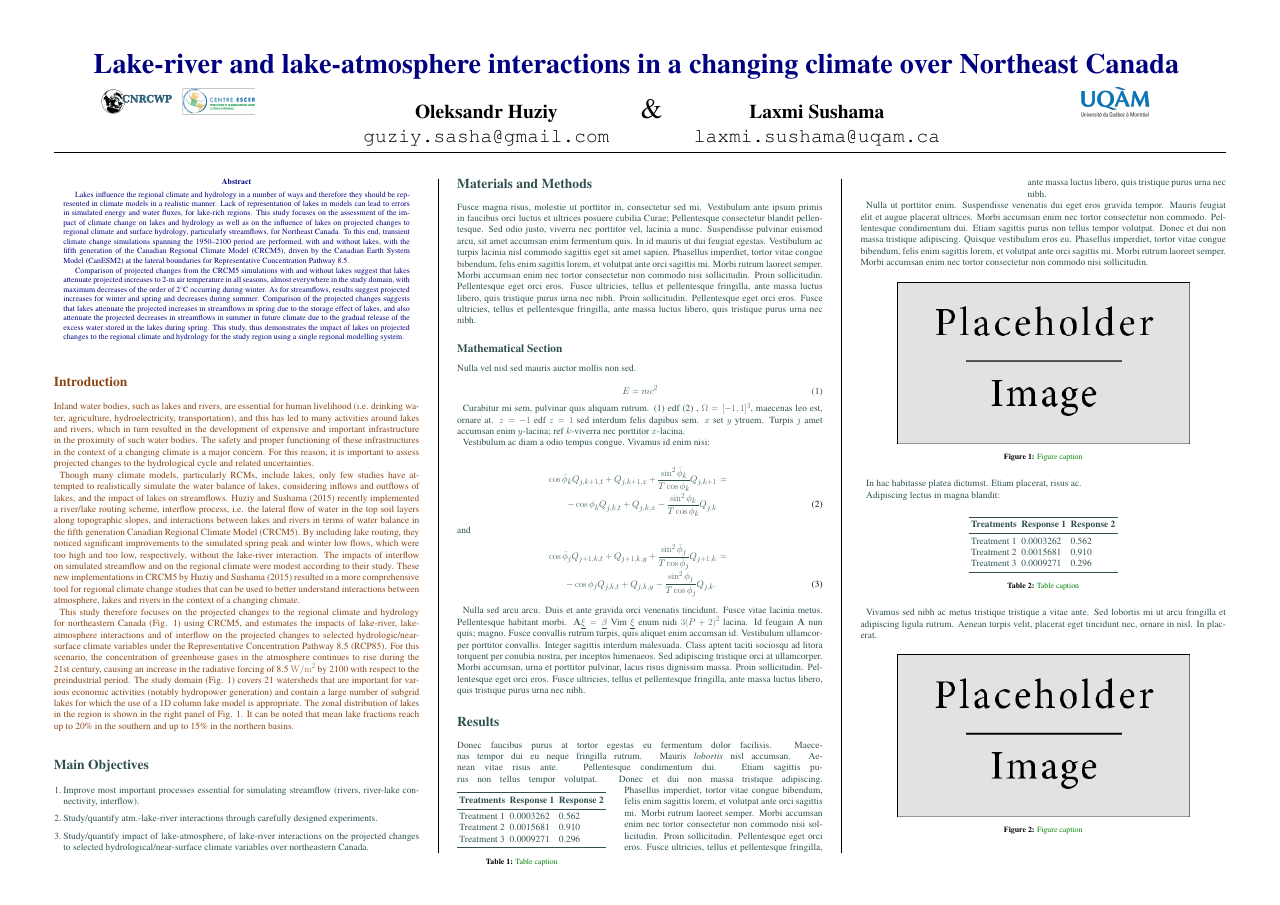
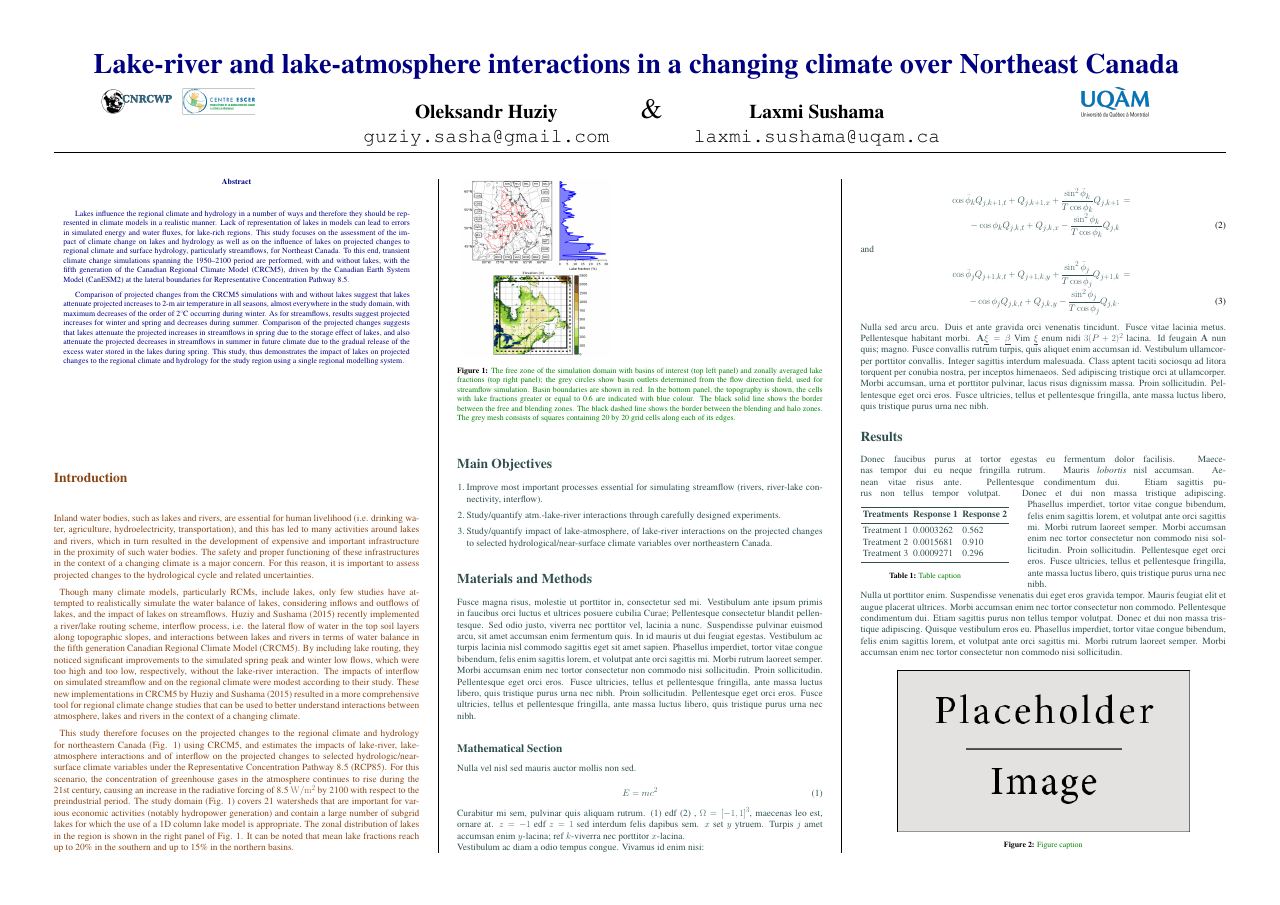
Before and after one commit to guziy/EGU_poster_2016, a LaTeX poster (conference_poster_5.tex): page 1 of 2. Compiled offline with pdfLaTeX.

Commit message:
start inserting figures

```diff
--- a/conference_poster_5.tex
+++ b/conference_poster_5.tex
@@ -165,6 +165,19 @@ the region is shown in the right panel of Fig. 1. It can be noted that mean lake
 fractions reach up to 20\% in the southern and up to 15\% in the northern
 basins.
 
+\vspace{1cm}
+\includegraphics[width=0.4\linewidth]{domain}
+\captionof{figure}{\color{Green} The free zone of the simulation domain with
+basins of interest (top left panel) and zonally averaged lake fractions (top
+right panel); the grey circles show basin outlets determined from the flow
+direction field, used for streamflow simulation. Basin boundaries are shown in
+red. In the bottom panel, the topography is shown, the cells with lake fractions greater or equal
+to 0.6 are indicated with blue colour. The black solid line shows the border
+between the free and blending zones. The black dashed line shows the border
+between the blending and halo zones. The grey mesh consists of squares
+containing 20 by 20 grid cells along each of its edges.}
+\vspace{1cm}
+
 %----------------------------------------------------------------------------------------
 %	OBJECTIVES
 %----------------------------------------------------------------------------------------
```
